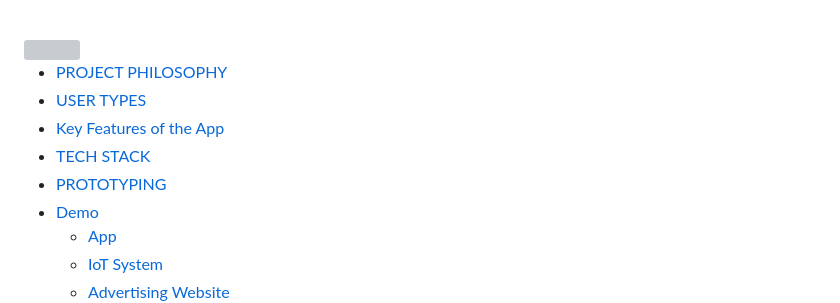
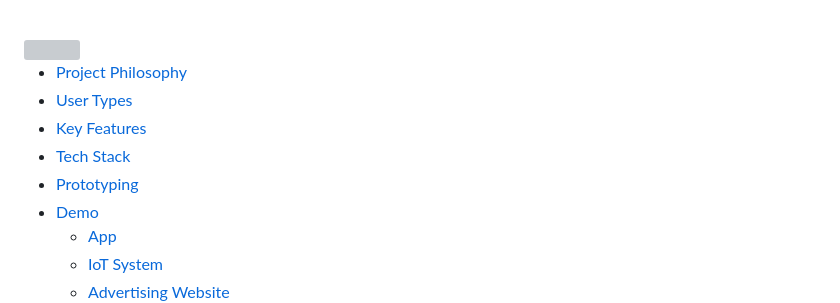
Before and after one commit to Husain-Zreik/Fatal-Breath, a Markdown page: README.md, the part around the change. Rendered like a GitHub page; grey boxes are pictures that could not be loaded.

```diff
--- a/README.md
+++ b/README.md
@@ -8,11 +8,11 @@
 <br>
 
 
-- [PROJECT PHILOSOPHY](#project-philosophy)
-- [USER TYPES](#user-types)
-- [Key Features of the App](#features)
-- [TECH STACK](#tech-stack)
-- [PROTOTYPING](#prototyping)
+- [Project Philosophy](#project-philosophy)
+- [User Types](#user-types)
+- [Key Features](#features)
+- [Tech Stack](#tech-stack)
+- [Prototyping](#prototyping)
 - [Demo](#implementation)
   - [App](#implementation)
   - [IoT System](#iot)
```
